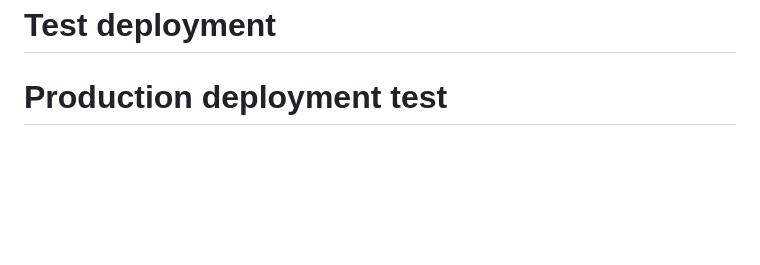
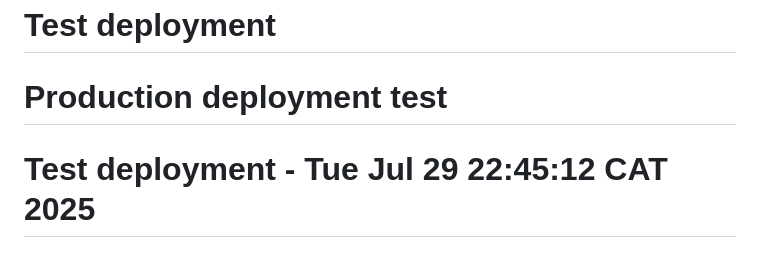
Before and after one commit to aoshingbesan/taskflow, a Markdown page: README.md, the part around the change. GitHub-like rendering; blank space fills up the shorter version.

Commit message:
Test staging deployment

```diff
--- a/README.md
+++ b/README.md
@@ -449,3 +449,4 @@ This project was created as part of an Advanced DevOps course assignment. # Test
 # Test deployment with corrected Azure credentials - Tue Jul 29 20:24:20 CAT 2025
 # Test deployment
 # Production deployment test
+# Test deployment - Tue Jul 29 22:45:12 CAT 2025
```
